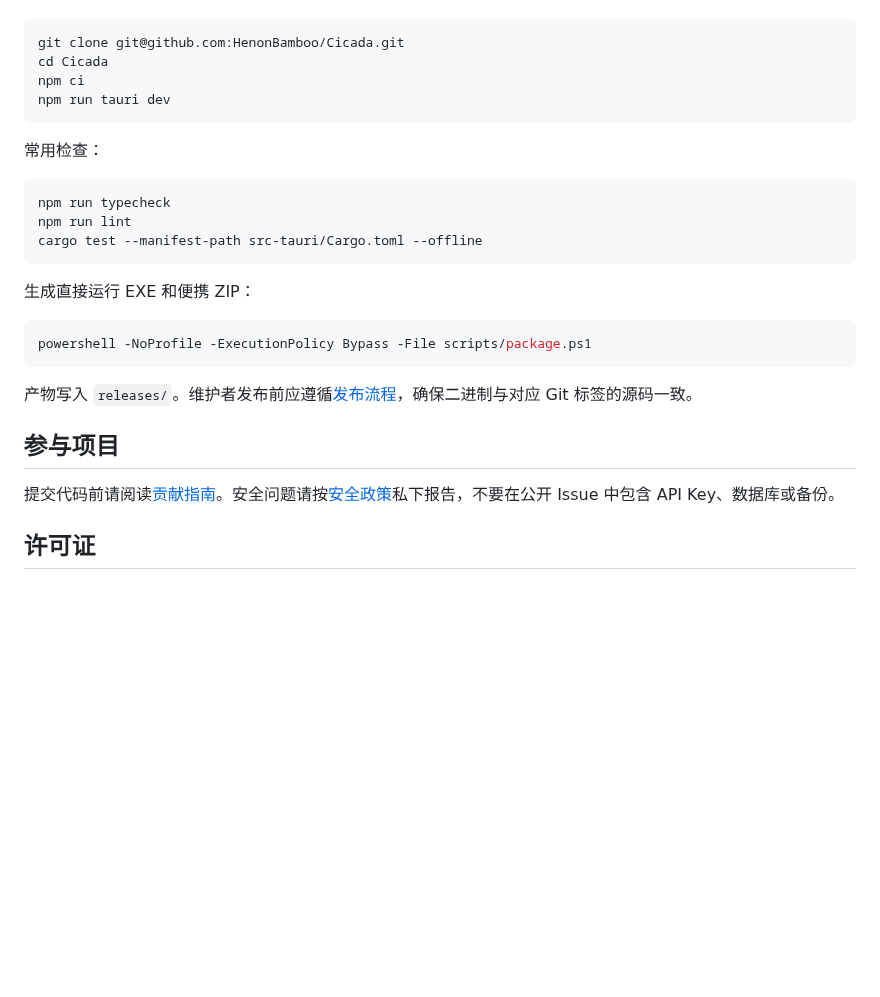
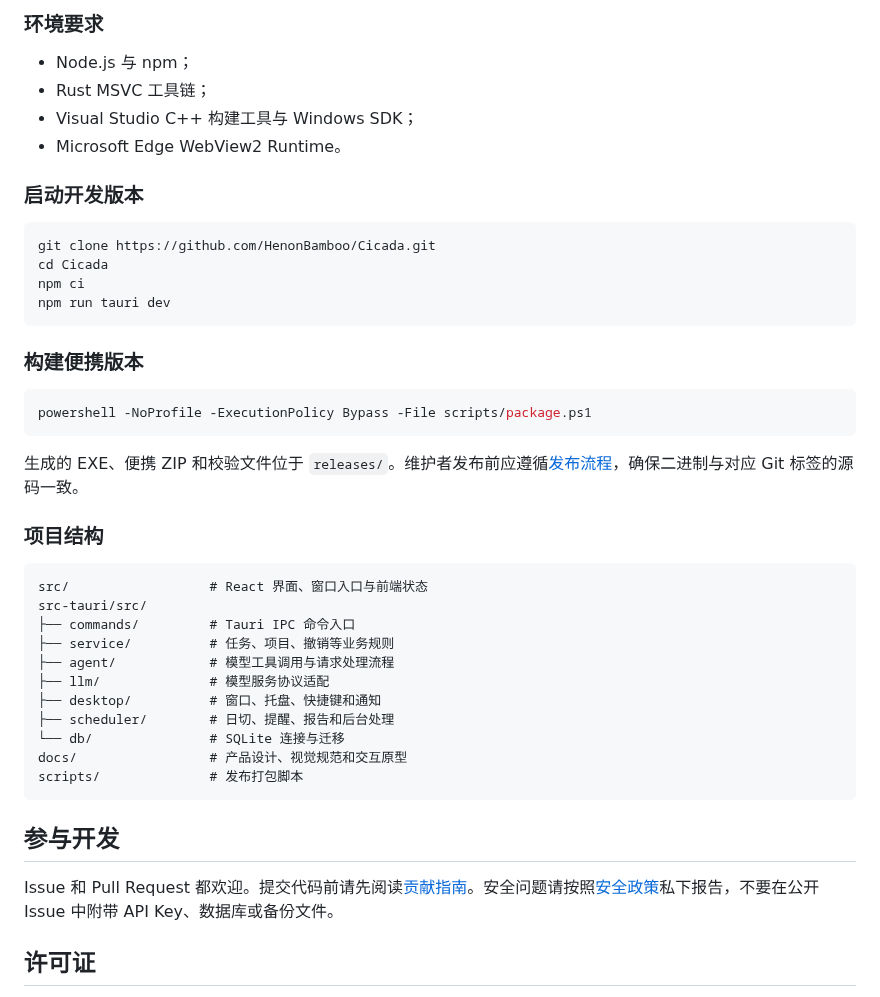
Before and after one commit to HenonBamboo/Cicada, a Markdown page: README.md, the part around one of its changes. Drawn GitHub-style; blank space fills up the shorter version.

````diff
--- a/README.md
+++ b/README.md
@@ -53,30 +123,46 @@ API Key 按“服务商 + 接口来源”保存在当前 Windows 用户的凭据
+### 环境要求
+
+- Node.js 与 npm；
+- Rust MSVC 工具链；
+- Visual Studio C++ 构建工具与 Windows SDK；
+- Microsoft Edge WebView2 Runtime。
+
+### 启动开发版本
 
 ```powershell
-git clone git@github.com:HenonBamboo/Cicada.git
+git clone https://github.com/HenonBamboo/Cicada.git
 cd Cicada
 npm ci
 npm run tauri dev
 ```
 
-常用检查：
-
-```powershell
-npm run typecheck
-npm run lint
-cargo test --manifest-path src-tauri/Cargo.toml --offline
-```
-
-生成直接运行 EXE 和便携 ZIP：
+### 构建便携版本
 
 ```powershell
 powershell -NoProfile -ExecutionPolicy Bypass -File scripts/package.ps1
 ```
 
-产物写入 `releases/`。维护者发布前应遵循[发布流程](docs/发布流程.md)，确保二进制与对应 Git 标签的源码一致。
+生成的 EXE、便携 ZIP 和校验文件位于 `releases/`。维护者发布前应遵循[发布流程](docs/发布流程.md)，确保二进制与对应 Git 标签的源码一致。
 
-## 参与项目
+### 项目结构
 
-提交代码前请阅读[贡献指南](CONTRIBUTING.md)。安全问题请按[安全政策](SECURITY.md)私下报告，不要在公开 Issue 中包含 API Key、数据库或备份。
+```text
+src/                  # React 界面、窗口入口与前端状态
+src-tauri/src/
+├── commands/         # Tauri IPC 命令入口
+├── service/          # 任务、项目、撤销等业务规则
+├── agent/            # 模型工具调用与请求处理流程
+├── llm/              # 模型服务协议适配
+├── desktop/          # 窗口、托盘、快捷键和通知
+├── scheduler/        # 日切、提醒、报告和后台处理
+└── db/               # SQLite 连接与迁移
+docs/                 # 产品设计、视觉规范和交互原型
+scripts/              # 发布打包脚本
+```
+
+## 参与开发
+
+Issue 和 Pull Request 都欢迎。提交代码前请先阅读[贡献指南](CONTRIBUTING.md)。安全问题请按照[安全政策](SECURITY.md)私下报告，不要在公开 Issue 中附带 API Key、数据库或备份文件。
 
 ## 许可证
 
````
Also changed, not shown: other parts of README.md (+102 -32 lines), docs/images/cicada-overview.png (added).
